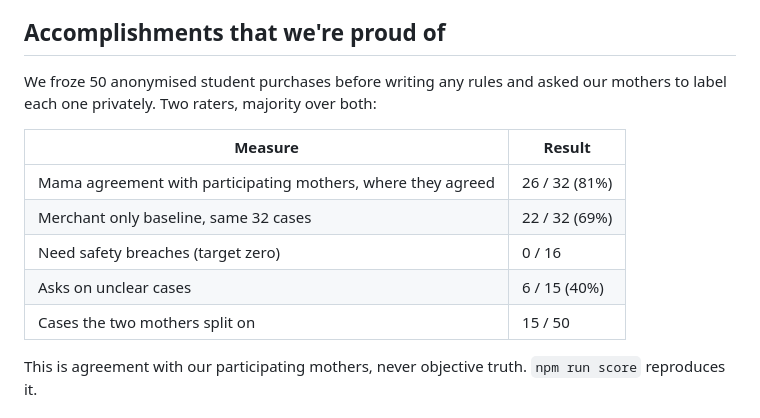
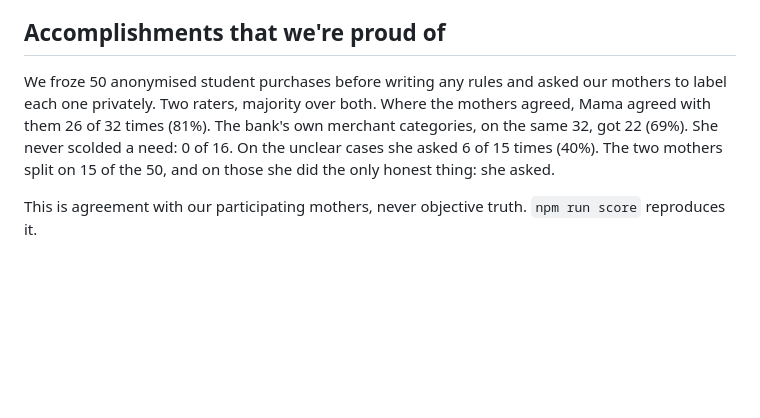
Before and after one commit to yimi23/mama-budget, a Markdown page: docs/DEVPOST.md, the part around the change. GitHub-like rendering; blank space fills up the shorter version.

Commit message:
Devpost: the score as sentences, not a table
Co-Authored-By: Claude Fable 5.1 <noreply@anthropic.com>

```diff
--- a/docs/DEVPOST.md
+++ b/docs/DEVPOST.md
@@ -30,15 +30,7 @@ Reading any cart on any store without hardcoding stores. Keeping the model out o
 
 ## Accomplishments that we're proud of
 
-We froze 50 anonymised student purchases before writing any rules and asked our mothers to label each one privately. Two raters, majority over both:
-
-| Measure | Result |
-|---|---|
-| Mama agreement with participating mothers, where they agreed | 26 / 32 (81%) |
-| Merchant only baseline, same 32 cases | 22 / 32 (69%) |
-| Need safety breaches (target zero) | 0 / 16 |
-| Asks on unclear cases | 6 / 15 (40%) |
-| Cases the two mothers split on | 15 / 50 |
+We froze 50 anonymised student purchases before writing any rules and asked our mothers to label each one privately. Two raters, majority over both. Where the mothers agreed, Mama agreed with them 26 of 32 times (81%). The bank's own merchant categories, on the same 32, got 22 (69%). She never scolded a need: 0 of 16. On the unclear cases she asked 6 of 15 times (40%). The two mothers split on 15 of the 50, and on those she did the only honest thing: she asked.
 
 This is agreement with our participating mothers, never objective truth. `npm run score` reproduces it.
 
```
